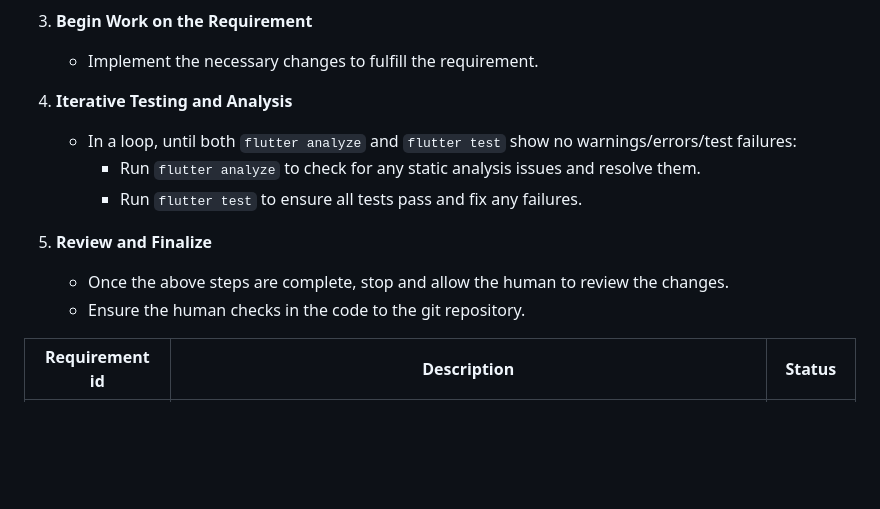
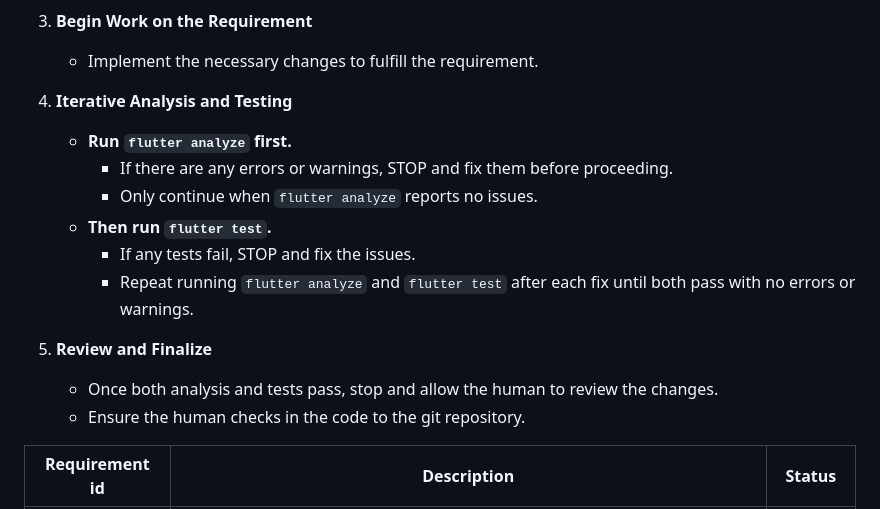
Before and after one commit to aaronlovi/duoplay_client, a Markdown page: requirements/requirements.3.md, the part around the change. Rendered like a GitHub page; blank space fills up the shorter version.

Commit message:
Refactor testing workflow in requirements document: Enhance clarity on analysis and testing steps

```diff
--- a/requirements/requirements.3.md
+++ b/requirements/requirements.3.md
@@ -77,13 +77,16 @@ When working on the requirements in this document, follow this workflow:
 3. **Begin Work on the Requirement**
    - Implement the necessary changes to fulfill the requirement.
 
-4. **Iterative Testing and Analysis**
-   - In a loop, until both `flutter analyze` and `flutter test` show no warnings/errors/test failures:
-     - Run `flutter analyze` to check for any static analysis issues and resolve them.
-     - Run `flutter test` to ensure all tests pass and fix any failures.
+4. **Iterative Analysis and Testing**
+   - **Run `flutter analyze` first.**
+     - If there are any errors or warnings, STOP and fix them before proceeding.
+     - Only continue when `flutter analyze` reports no issues.
+   - **Then run `flutter test`.**
+     - If any tests fail, STOP and fix the issues.
+     - Repeat running `flutter analyze` and `flutter test` after each fix until both pass with no errors or warnings.
 
 5. **Review and Finalize**
-   - Once the above steps are complete, stop and allow the human to review the changes.
+   - Once both analysis and tests pass, stop and allow the human to review the changes.
    - Ensure the human checks in the code to the git repository.
 
 | Requirement id | Description | Status |
```
